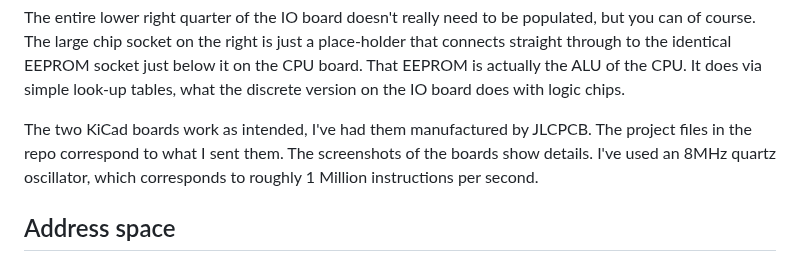
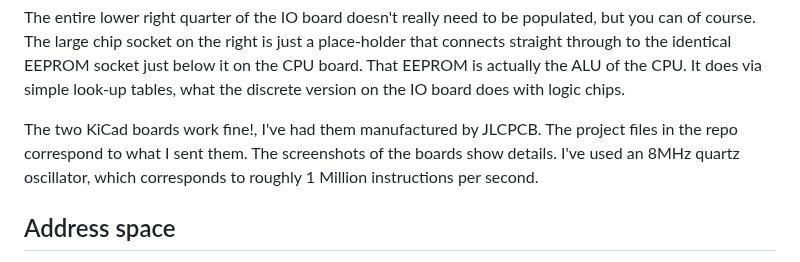
Before and after one commit to michaelmangelsdorf/Sonne8, a Markdown page: README.md, the part around the change. GitHub-like rendering.

```diff
--- a/README.md
+++ b/README.md
@@ -31,7 +31,7 @@ The entire lower right quarter of the IO board doesn't really need to be populat
 is just a place-holder that connects straight through to the identical EEPROM socket just below it on the CPU board.
 That EEPROM is actually the ALU of the CPU. It does via simple look-up tables, what the discrete version on the IO board does with logic chips.
 
-The two KiCad boards work as intended, I've had them manufactured by JLCPCB. The project files in the repo correspond to what I sent them. The screenshots of the boards show details. I've used an 8MHz quartz oscillator, which corresponds to roughly 1 Million instructions per second.
+The two KiCad boards work fine!, I've had them manufactured by JLCPCB. The project files in the repo correspond to what I sent them. The screenshots of the boards show details. I've used an 8MHz quartz oscillator, which corresponds to roughly 1 Million instructions per second.
 
 ## Address space
 
```
